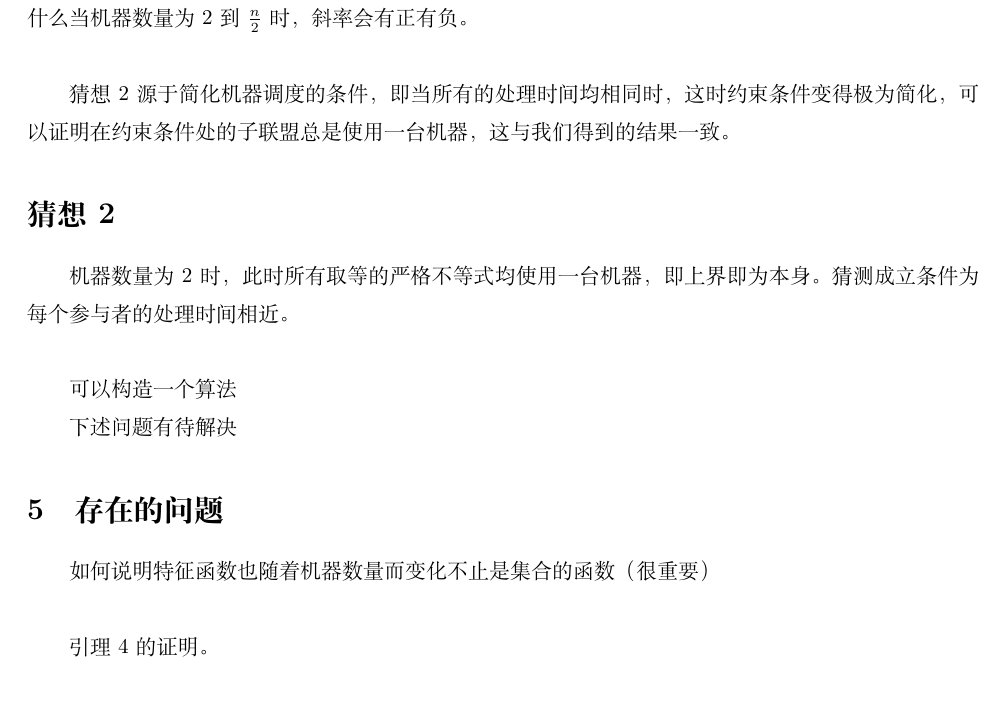
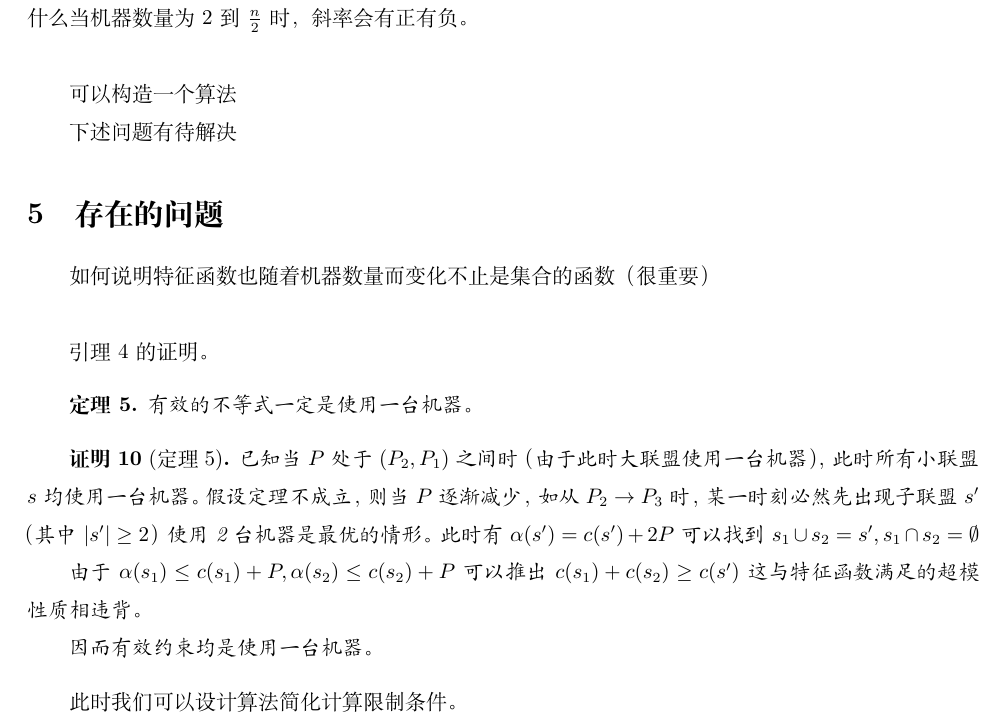
Before and after one commit to Dis-count/Taxation_and_Subsidy, a LaTeX document (Paper/Chinese_version/Summary/summary.tex): part of page 8 of 8, cut so that both start at the same text. Compiled offline with XeLaTeX.

Commit message:
更新算法

```diff
--- a/Paper/Chinese_version/Summary/summary.tex
+++ b/Paper/Chinese_version/Summary/summary.tex
@@ -365,24 +365,13 @@ $\sum_{s \in S \setminus\{V\}} \rho_s $最小值为$\frac{n}{n-1}$，相对应
 \end{pf}
 
 
-
 下述猜想有待验证   \\
 猜想均由 4 中的特殊例子衍生
 \section*{猜想1}
 此猜想是关于如何预测机器调度斜率取值范围的，即
 $\sum_{\rho_s} \in (m_v-1/2,m_v+1/2)$,这样可以解释为什么当机器数量为 2 到 $\frac{n}{2}$ 时，斜率会有正有负。\\
 
-
-猜想2源于简化机器调度的条件，即当所有的处理时间均相同时，这时约束条件变得极为简化，可以证明在约束条件处的子联盟总是使用一台机器，这与我们得到的结果一致。
-
-\section*{猜想2}
-
-机器数量为2时，此时所有取等的严格不等式均使用一台机器，即上界即为本身。
-猜测成立条件为每个参与者的处理时间相近。\\
-
-
 可以构造一个算法
-
 
 下述问题有待解决
 \section{存在的问题}
@@ -391,4 +380,28 @@ $\sum_{\rho_s} \in (m_v-1/2,m_v+1/2)$,这样可以解释为什么当机器数量
 
 引理4的证明。
 
+
+\begin{thm}\label{thm5}
+
+有效的不等式一定是使用一台机器。
+
+\end{thm}
+
+\begin{pf}[定理5]
+
+已知当 $P$ 处于 $(P_2,P_1)$ 之间时（由于此时大联盟使用一台机器），此时所有小联盟$ s$均使用一台机器。假设定理不成立，
+则当$P$逐渐减少，如从$ P_2 \to P_3$ 时，某一时刻必然先出现子联盟 $s'$ （其中$|s'| \geq 2 $）使用 2 台机器是最优的情形。此时有
+$ \alpha(s') = c(s') +2P $  可以找到 $ s_1 \cup s_2 = s',s_1 \cap s_2 = \emptyset $
+
+由于 $\alpha(s_1) \leq c(s_1) + P , \alpha(s_2) \leq c(s_2) + P $
+可以推出 $ c(s_1) + c(s_2) \geq c(s') $  这与特征函数满足的超模性质相违背。
+
+因而有效约束 均是使用一台机器。
+
+\end{pf}
+
+此时我们可以 设计算法 简化计算限制条件。
+
+
+
 \end{document}
```
Also changed, not shown: Paper/Chinese_version/Summary/summary.pdf.
